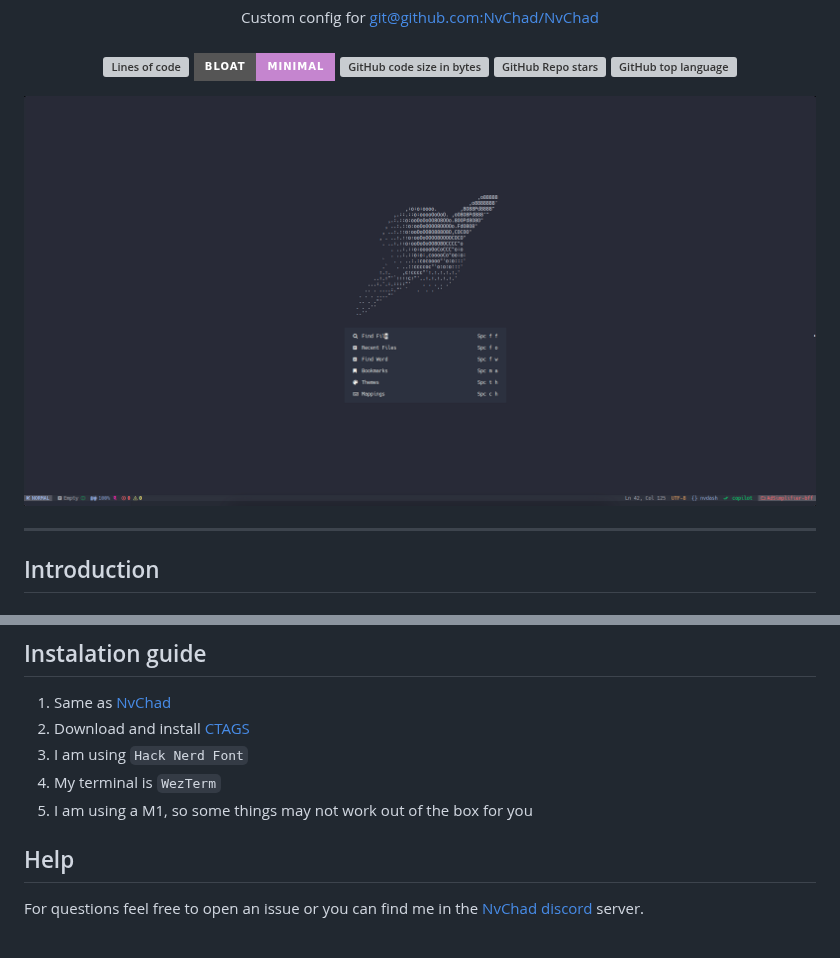
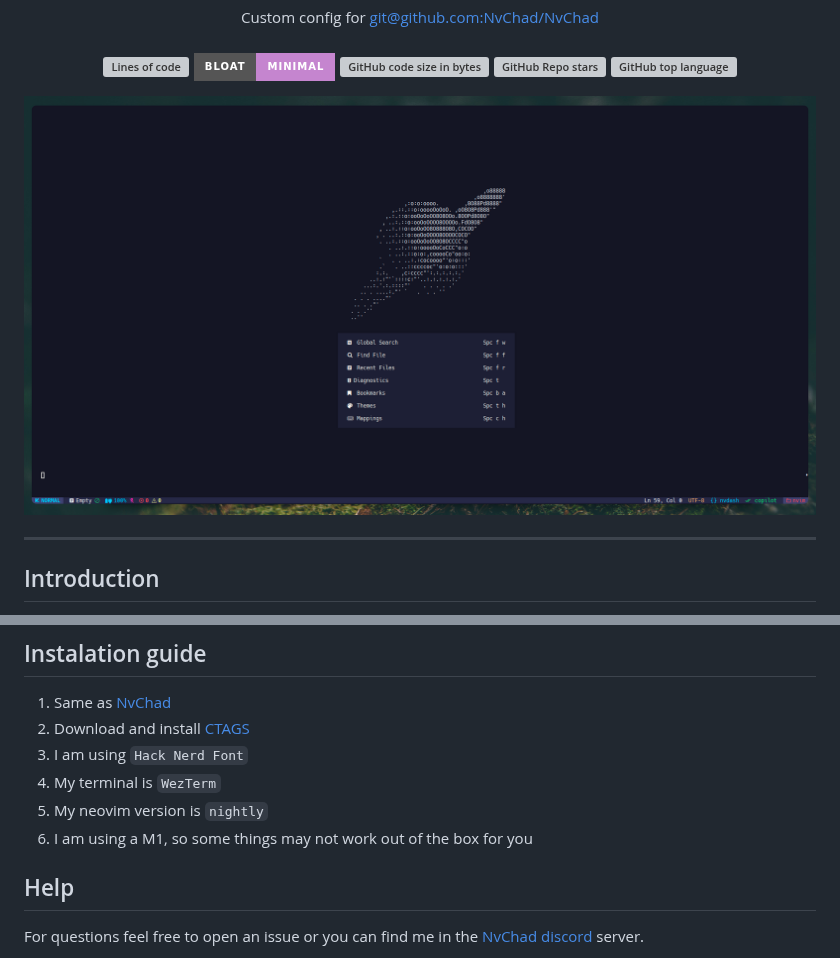
Before and after one commit to BrunoKrugel/dotfiles, a Markdown page: .github/readme.md, 2 parts joined by grey strips. GitHub-like rendering; pictures changed too: .github/img/prv.png; badges without logos; grey boxes are pictures that could not be loaded.

Commit message:
specify nightly in readme

```diff
--- a/.github/readme.md
+++ b/.github/readme.md
@@ -26,7 +26,8 @@ I have been a VSCode user for years and I am slowly moving forward to `NVIM`, so
 2. Download and install [CTAGS](https://github.com/universal-ctags/ctags)
 3. I am using `Hack Nerd Font`
 4. My terminal is `WezTerm`
-5. I am using a M1, so some things may not work out of the box for you
+5. My neovim version is `nightly`
+6. I am using a M1, so some things may not work out of the box for you
 
 ## Help
 
```
Also changed, not shown: other parts of .github/readme.md (+12 -0 lines), .github/img/theme.png (added), .github/img/theme2.png (added), 2 other files.
